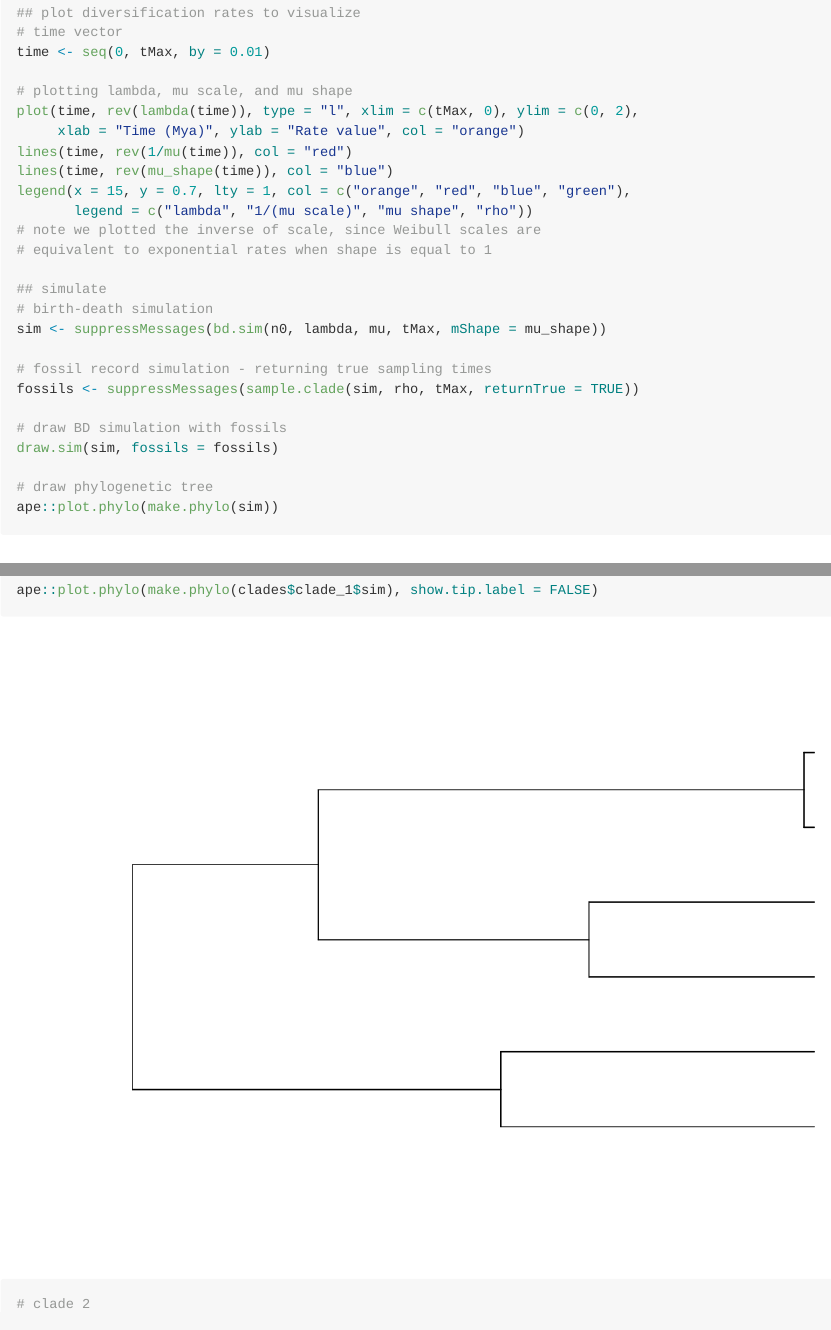
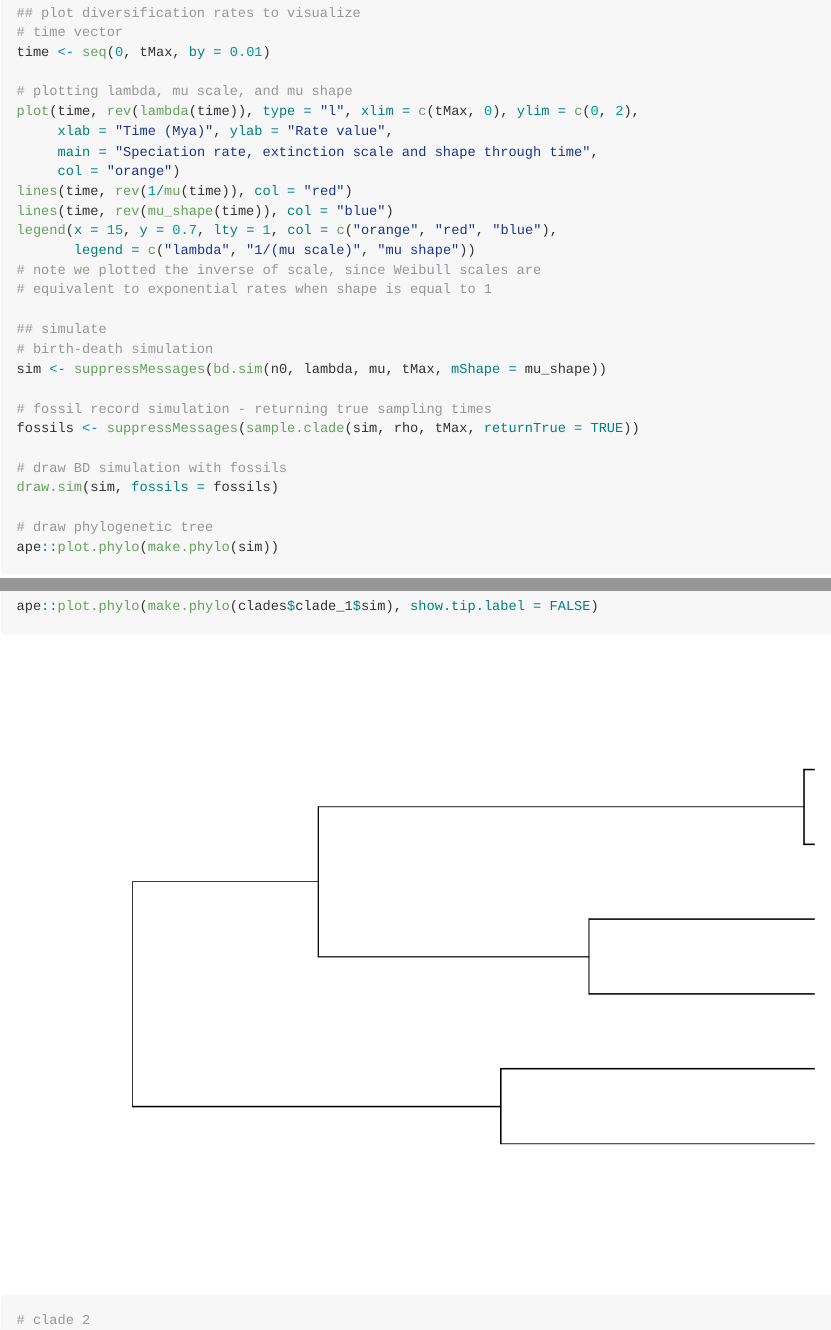
Before and after one commit to brpetrucci/paleobuddy, an R Markdown document (vignettes/overview.Rmd): the page in a window 1100 px wide, from 850 px down, and a second part further down, joined at a grey line. Rendered offline with R 4.5, knitr and Pandoc, with nearby package versions; some code elsewhere in the file could not run offline.

Commit message:
Small fix to plot on final example.

```diff
--- a/vignettes/overview.Rmd
+++ b/vignettes/overview.Rmd
@@ -511,11 +511,13 @@ time <- seq(0, tMax, by = 0.01)
 
 # plotting lambda, mu scale, and mu shape
 plot(time, rev(lambda(time)), type = "l", xlim = c(tMax, 0), ylim = c(0, 2),
-     xlab = "Time (Mya)", ylab = "Rate value", col = "orange")
+     xlab = "Time (Mya)", ylab = "Rate value",
+     main = "Speciation rate, extinction scale and shape through time",
+     col = "orange")
 lines(time, rev(1/mu(time)), col = "red")
 lines(time, rev(mu_shape(time)), col = "blue")
-legend(x = 15, y = 0.7, lty = 1, col = c("orange", "red", "blue", "green"),
-       legend = c("lambda", "1/(mu scale)", "mu shape", "rho"))
+legend(x = 15, y = 0.7, lty = 1, col = c("orange", "red", "blue"),
+       legend = c("lambda", "1/(mu scale)", "mu shape"))
 # note we plotted the inverse of scale, since Weibull scales are
 # equivalent to exponential rates when shape is equal to 1
 
```
